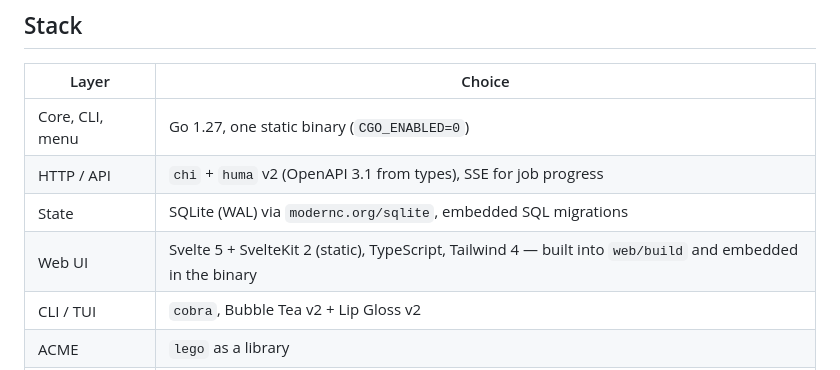
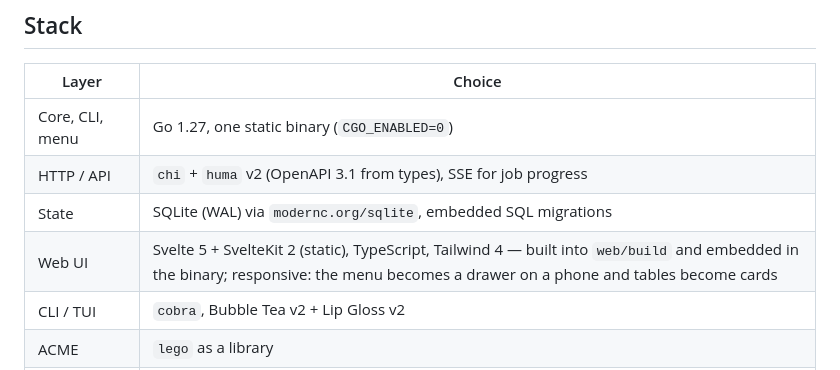
Before and after one commit to Logmen/MonoPanel, a Markdown page: README.en.md, the part around the change. GitHub-like rendering.

Commit message:
docs: the responsive layout
Co-Authored-By: Claude Opus 5 <noreply@anthropic.com>

```diff
--- a/README.en.md
+++ b/README.en.md
@@ -160,7 +160,7 @@ unsigned release will not install.
 | Core, CLI, menu | Go 1.27, one static binary (`CGO_ENABLED=0`) |
 | HTTP / API | `chi` + `huma` v2 (OpenAPI 3.1 from types), SSE for job progress |
 | State | SQLite (WAL) via `modernc.org/sqlite`, embedded SQL migrations |
-| Web UI | Svelte 5 + SvelteKit 2 (static), TypeScript, Tailwind 4 — built into `web/build` and embedded in the binary |
+| Web UI | Svelte 5 + SvelteKit 2 (static), TypeScript, Tailwind 4 — built into `web/build` and embedded in the binary; responsive: the menu becomes a drawer on a phone and tables become cards |
 | CLI / TUI | `cobra`, Bubble Tea v2 + Lip Gloss v2 |
 | ACME | `lego` as a library |
 | systemd | D-Bus (`go-systemd`) |
```
Also changed, not shown: README.md (+1 -1 lines), docs/05-roadmap.md (+6 -0 lines).
